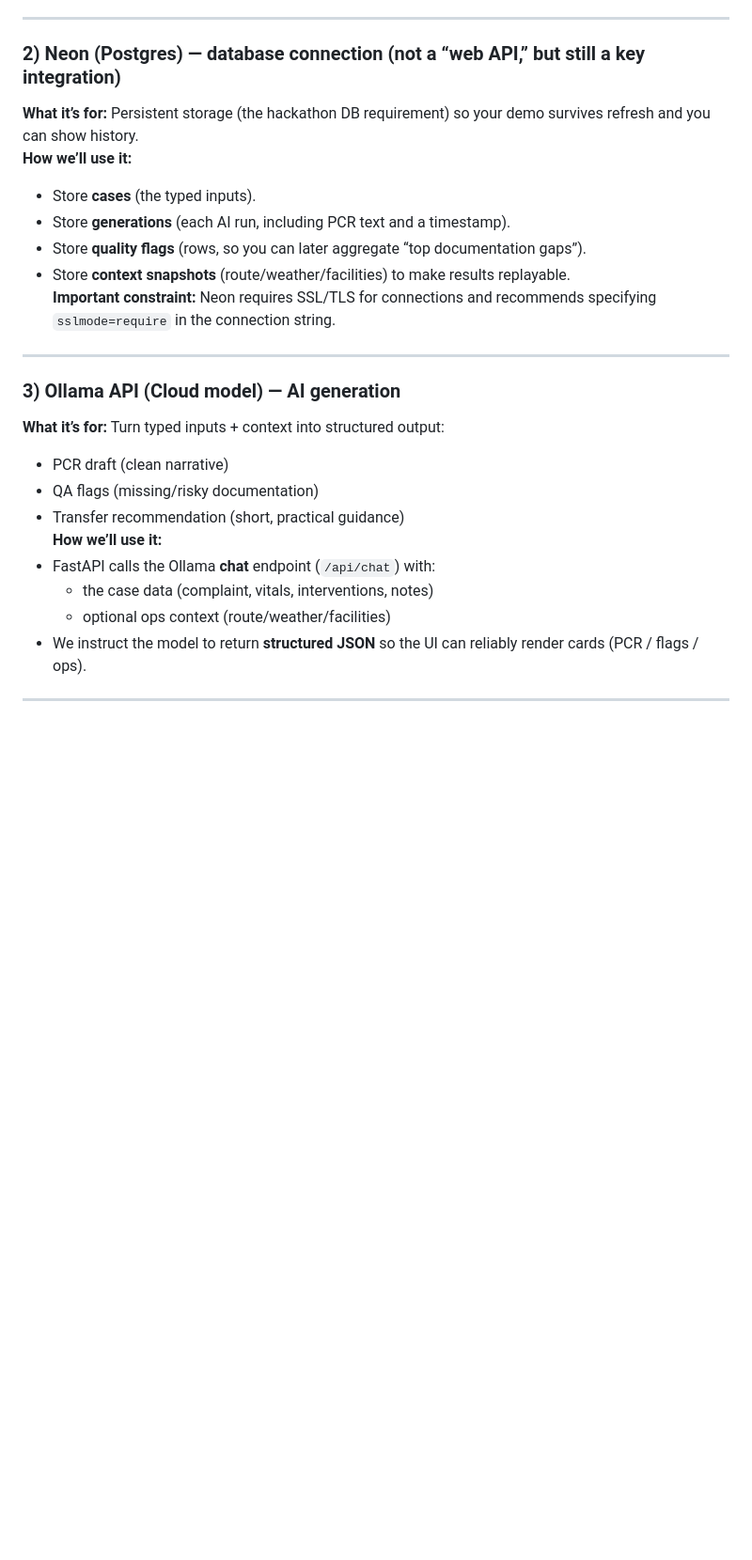
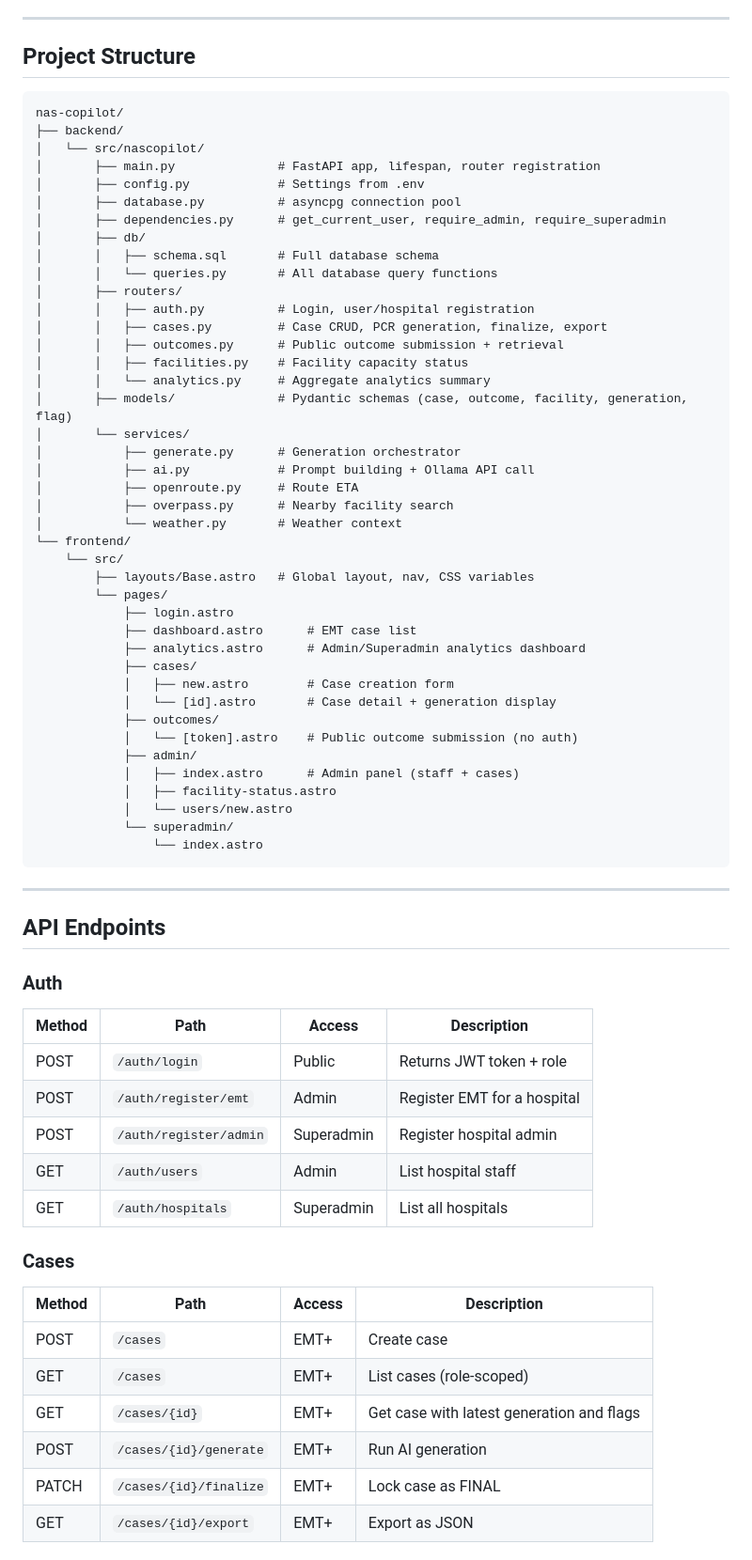
Before and after one commit to blackcoderx/nas-copilot, a Markdown page: README.md, the part around one of its changes. Shown at 94% size. Rendered like a GitHub page; blank space fills up the shorter version.

````diff
--- a/README.md
+++ b/README.md
@@ -104,24 +65,72 @@ A user can **type a case**, **save it to Neon**, press **Generate**, and see a *
 
 ---
 
-### 2) Neon (Postgres) — database connection (not a “web API,” but still a key integration)
-**What it’s for:** Persistent storage (the hackathon DB requirement) so your demo survives refresh and you can show history.
-**How we’ll use it:**
-- Store **cases** (the typed inputs).
-- Store **generations** (each AI run, including PCR text and a timestamp).
-- Store **quality flags** (rows, so you can later aggregate “top documentation gaps”).
-- Store **context snapshots** (route/weather/facilities) to make results replayable.
-**Important constraint:** Neon requires SSL/TLS for connections and recommends specifying `sslmode=require` in the connection string.
+## Project Structure
+
+```
+nas-copilot/
+├── backend/
+│   └── src/nascopilot/
+│       ├── main.py              # FastAPI app, lifespan, router registration
+│       ├── config.py            # Settings from .env
+│       ├── database.py          # asyncpg connection pool
+│       ├── dependencies.py      # get_current_user, require_admin, require_superadmin
+│       ├── db/
+│       │   ├── schema.sql       # Full database schema
+│       │   └── queries.py       # All database query functions
+│       ├── routers/
+│       │   ├── auth.py          # Login, user/hospital registration
+│       │   ├── cases.py         # Case CRUD, PCR generation, finalize, export
+│       │   ├── outcomes.py      # Public outcome submission + retrieval
+│       │   ├── facilities.py    # Facility capacity status
+│       │   └── analytics.py     # Aggregate analytics summary
+│       ├── models/              # Pydantic schemas (case, outcome, facility, generation, flag)
+│       └── services/
+│           ├── generate.py      # Generation orchestrator
+│           ├── ai.py            # Prompt building + Ollama API call
+│           ├── openroute.py     # Route ETA
+│           ├── overpass.py      # Nearby facility search
+│           └── weather.py       # Weather context
+└── frontend/
+    └── src/
+        ├── layouts/Base.astro   # Global layout, nav, CSS variables
+        └── pages/
+            ├── login.astro
+            ├── dashboard.astro      # EMT case list
+            ├── analytics.astro      # Admin/Superadmin analytics dashboard
+            ├── cases/
+            │   ├── new.astro        # Case creation form
+            │   └── [id].astro       # Case detail + generation display
+            ├── outcomes/
+            │   └── [token].astro    # Public outcome submission (no auth)
+            ├── admin/
+            │   ├── index.astro      # Admin panel (staff + cases)
+            │   ├── facility-status.astro
+            │   └── users/new.astro
+            └── superadmin/
+                └── index.astro
+```
 
 ---
 
-### 3) Ollama API (Cloud model) — AI generation
-**What it’s for:** Turn typed inputs + context into structured output:
-- PCR draft (clean narrative)
-- QA flags (missing/risky documentation)
-- Transfer recommendation (short, practical guidance)
-**How we’ll use it:**
-- FastAPI calls the Ollama **chat** endpoint (`/api/chat`) with:
-  - the case data (complaint, vitals, interventions, notes)
-  - optional ops context (route/weather/facilities)
-- We instruct the model to return **structured JSON** so the UI can reliably render cards (PCR / flags / ops).
+## API Endpoints
+
+### Auth
+| Method | Path | Access | Description |
+|--------|------|--------|-------------|
+| POST | `/auth/login` | Public | Returns JWT token + role |
+| POST | `/auth/register/emt` | Admin | Register EMT for a hospital |
+| POST | `/auth/register/admin` | Superadmin | Register hospital admin |
+| GET | `/auth/users` | Admin | List hospital staff |
+| GET | `/auth/hospitals` | Superadmin | List all hospitals |
+
+### Cases
+| Method | Path | Access | Description |
+|--------|------|--------|-------------|
+| POST | `/cases` | EMT+ | Create case |
+| GET | `/cases` | EMT+ | List cases (role-scoped) |
+| GET | `/cases/{id}` | EMT+ | Get case with latest generation and flags |
+| POST | `/cases/{id}/generate` | EMT+ | Run AI generation |
+| PATCH | `/cases/{id}/finalize` | EMT+ | Lock case as FINAL |
+| GET | `/cases/{id}/export` | EMT+ | Export as JSON |
+
````
Also changed, not shown: other parts of README.md (+163 -127 lines).
